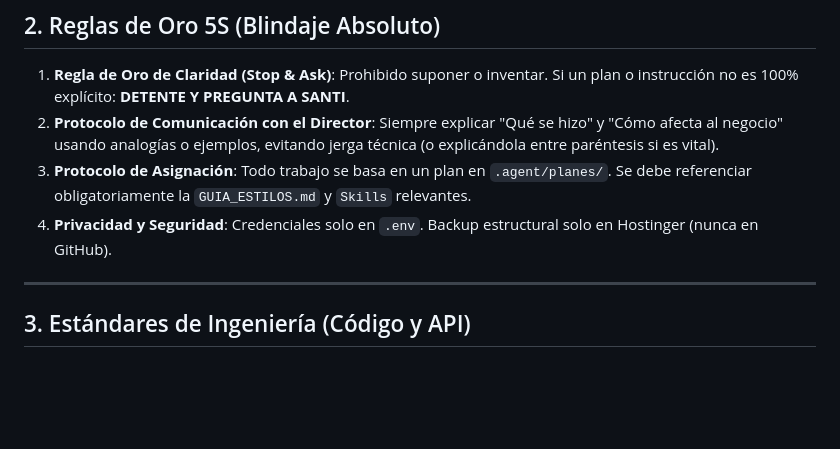
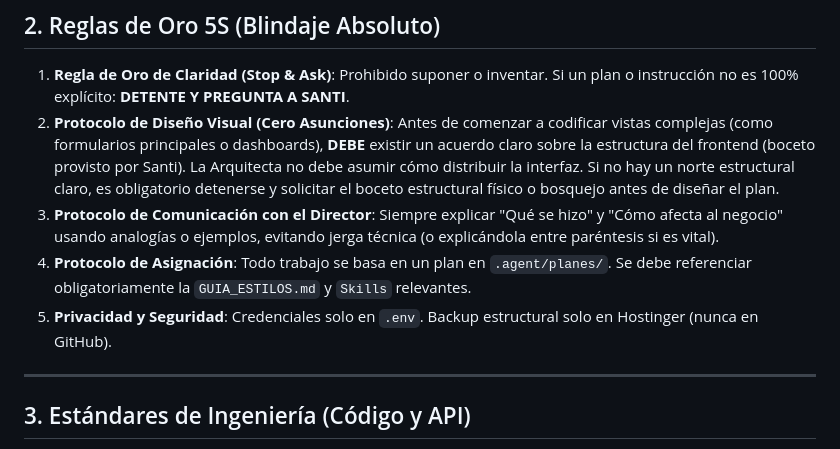
Before and after one commit to larevo1111/SOS_ERP, a Markdown page: .agent/MANIFESTO.md, the part around the change. Drawn GitHub-style; blank space fills up the shorter version.

Commit message:
docs: anadir Protocolo de Diseno Visual (Cero Asunciones) a Reglas de Oro 5S

```diff
--- a/.agent/MANIFESTO.md
+++ b/.agent/MANIFESTO.md
@@ -9,9 +9,10 @@
 
 ## 2. Reglas de Oro 5S (Blindaje Absoluto)
 1. **Regla de Oro de Claridad (Stop & Ask)**: Prohibido suponer o inventar. Si un plan o instrucción no es 100% explícito: **DETENTE Y PREGUNTA A SANTI**.
-2. **Protocolo de Comunicación con el Director**: Siempre explicar "Qué se hizo" y "Cómo afecta al negocio" usando analogías o ejemplos, evitando jerga técnica (o explicándola entre paréntesis si es vital).
-3. **Protocolo de Asignación**: Todo trabajo se basa en un plan en `.agent/planes/`. Se debe referenciar obligatoriamente la `GUIA_ESTILOS.md` y `Skills` relevantes.
-4. **Privacidad y Seguridad**: Credenciales solo en `.env`. Backup estructural solo en Hostinger (nunca en GitHub).
+2. **Protocolo de Diseño Visual (Cero Asunciones)**: Antes de comenzar a codificar vistas complejas (como formularios principales o dashboards), **DEBE** existir un acuerdo claro sobre la estructura del frontend (boceto provisto por Santi). La Arquitecta no debe asumir cómo distribuir la interfaz. Si no hay un norte estructural claro, es obligatorio detenerse y solicitar el boceto estructural físico o bosquejo antes de diseñar el plan.
+3. **Protocolo de Comunicación con el Director**: Siempre explicar "Qué se hizo" y "Cómo afecta al negocio" usando analogías o ejemplos, evitando jerga técnica (o explicándola entre paréntesis si es vital).
+4. **Protocolo de Asignación**: Todo trabajo se basa en un plan en `.agent/planes/`. Se debe referenciar obligatoriamente la `GUIA_ESTILOS.md` y `Skills` relevantes.
+5. **Privacidad y Seguridad**: Credenciales solo en `.env`. Backup estructural solo en Hostinger (nunca en GitHub).
 
 ---
 
```
